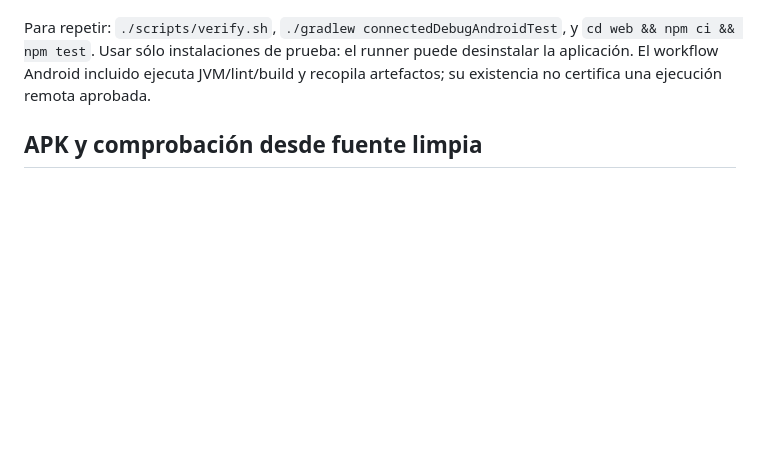
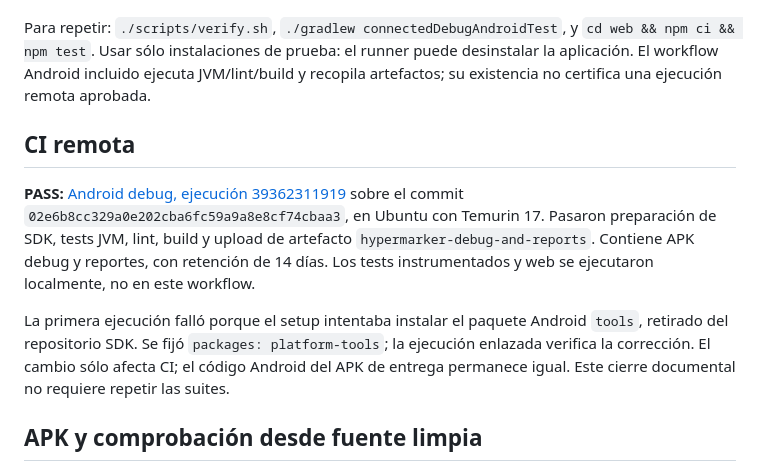
Before and after one commit to RubenDarioMena/Hyper-Marker, a Markdown page: docs/validation.md, the part around the change. Rendered like a GitHub page; blank space fills up the shorter version.

Commit message:
docs: record successful GitHub CI and APK artifact [skip ci]

```diff
--- a/docs/validation.md
+++ b/docs/validation.md
@@ -47,6 +47,12 @@ Los reportes regenerables quedan en:
 
 Para repetir: `./scripts/verify.sh`, `./gradlew connectedDebugAndroidTest`, y `cd web && npm ci && npm test`. Usar sólo instalaciones de prueba: el runner puede desinstalar la aplicación. El workflow Android incluido ejecuta JVM/lint/build y recopila artefactos; su existencia no certifica una ejecución remota aprobada.
 
+## CI remota
+
+**PASS:** [Android debug, ejecución 39362311919](https://github.com/RubenDarioMena/Hyper-Marker/actions/runs/39362311919) sobre el commit `02e6b8cc329a0e202cba6fc59a9a8e8cf74cbaa3`, en Ubuntu con Temurin 17. Pasaron preparación de SDK, tests JVM, lint, build y upload de artefacto `hypermarker-debug-and-reports`. Contiene APK debug y reportes, con retención de 14 días. Los tests instrumentados y web se ejecutaron localmente, no en este workflow.
+
+La primera ejecución falló porque el setup intentaba instalar el paquete Android `tools`, retirado del repositorio SDK. Se fijó `packages: platform-tools`; la ejecución enlazada verifica la corrección. El cambio sólo afecta CI; el código Android del APK de entrega permanece igual. Este cierre documental no requiere repetir las suites.
+
 ## APK y comprobación desde fuente limpia
 
 **PASS:** se exportó el commit fuente `97bb5dfb1dc85c4ee1598f1baf3f25fef4aa0ad8` con `git archive` a `artifacts/clean-source/`, sin `local.properties`, caches ni archivos de build del checkout, y se ejecutó `:app:assembleDebug` con JDK 17 y `ANDROID_HOME` configurado. Se ejecutaron 38 tareas y el build finalizó correctamente. Node no intervino: los assets generados necesarios están en Git.
```
Also changed, not shown: progress.md (+1 -0 lines).
